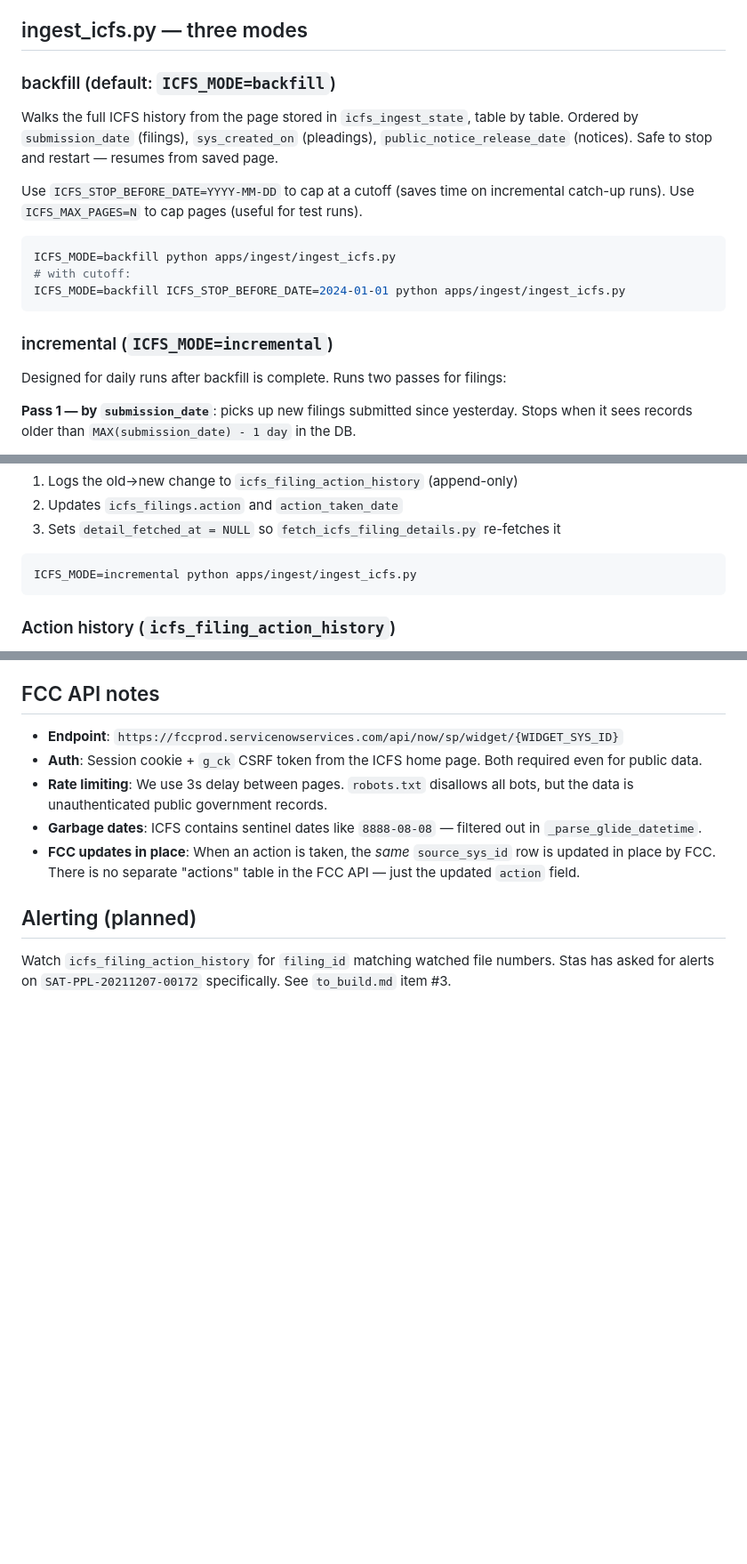
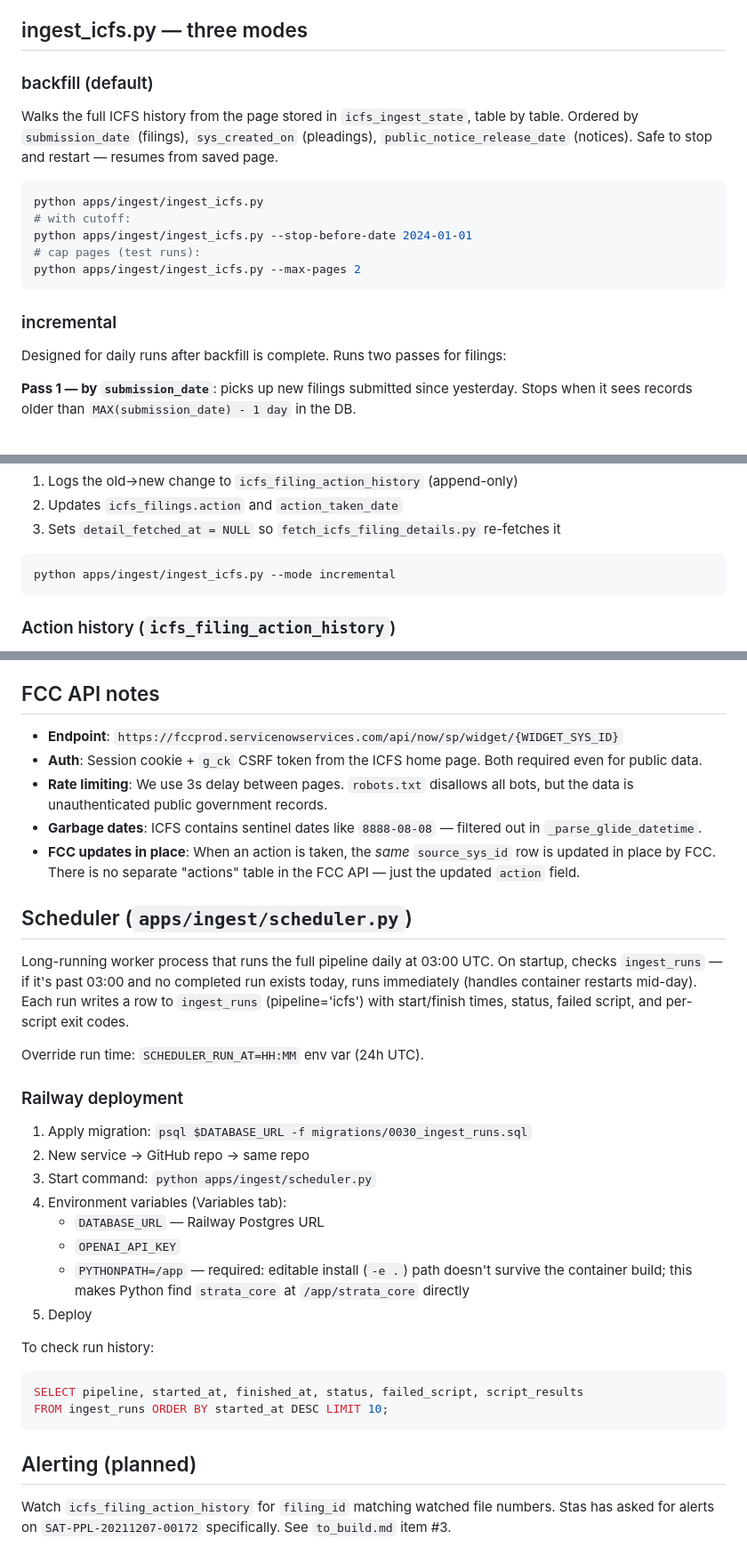
Before and after one commit to brandonorourke/strata, a Markdown page: docs/ingest.md, 3 parts joined by grey strips. Shown at 89% size. Drawn GitHub-style; blank space fills up the shorter version.

````diff
--- a/docs/ingest.md
+++ b/docs/ingest.md
@@ -23,22 +23,21 @@ This means the entity timeline sorts actions by when the FCC acted, and pending
 
 ## ingest_icfs.py — three modes
 
-### backfill (default: `ICFS_MODE=backfill`)
+### backfill (default)
 
 Walks the full ICFS history from the page stored in `icfs_ingest_state`, table by table.
 Ordered by `submission_date` (filings), `sys_created_on` (pleadings), `public_notice_release_date` (notices).
 Safe to stop and restart — resumes from saved page.
 
-Use `ICFS_STOP_BEFORE_DATE=YYYY-MM-DD` to cap at a cutoff (saves time on incremental catch-up runs).
-Use `ICFS_MAX_PAGES=N` to cap pages (useful for test runs).
-
 ```bash
-ICFS_MODE=backfill python apps/ingest/ingest_icfs.py
+python apps/ingest/ingest_icfs.py
 # with cutoff:
-ICFS_MODE=backfill ICFS_STOP_BEFORE_DATE=2024-01-01 python apps/ingest/ingest_icfs.py
+python apps/ingest/ingest_icfs.py --stop-before-date 2024-01-01
+# cap pages (test runs):
+python apps/ingest/ingest_icfs.py --max-pages 2
 ```
 
-### incremental (`ICFS_MODE=incremental`)
+### incremental
 
 Designed for daily runs after backfill is complete. Runs two passes for filings:
 
@@ -57,7 +56,7 @@ When an action change is detected on an existing filing, the script:
 3. Sets `detail_fetched_at = NULL` so `fetch_icfs_filing_details.py` re-fetches it
 
 ```bash
-ICFS_MODE=incremental python apps/ingest/ingest_icfs.py
+python apps/ingest/ingest_icfs.py --mode incremental
 ```
 
 ### Action history (`icfs_filing_action_history`)
@@ -73,6 +72,31 @@ Watching this table is how alerting works (e.g. alerting on SAT-PPL-20211207-001
 - **Garbage dates**: ICFS contains sentinel dates like `8888-08-08` — filtered out in `_parse_glide_datetime`.
 - **FCC updates in place**: When an action is taken, the *same* `source_sys_id` row is updated in place by FCC. There is no separate "actions" table in the FCC API — just the updated `action` field.
 
+## Scheduler (`apps/ingest/scheduler.py`)
+
+Long-running worker process that runs the full pipeline daily at 03:00 UTC.
+On startup, checks `ingest_runs` — if it's past 03:00 and no completed run exists today, runs immediately (handles container restarts mid-day).
+Each run writes a row to `ingest_runs` (pipeline='icfs') with start/finish times, status, failed script, and per-script exit codes.
+
+Override run time: `SCHEDULER_RUN_AT=HH:MM` env var (24h UTC).
+
+### Railway deployment
+
+1. Apply migration: `psql $DATABASE_URL -f migrations/0030_ingest_runs.sql`
+2. New service → GitHub repo → same repo
+3. Start command: `python apps/ingest/scheduler.py`
+4. Environment variables (Variables tab):
+   - `DATABASE_URL` — Railway Postgres URL
+   - `OPENAI_API_KEY`
+   - `PYTHONPATH=/app` — required: editable install (`-e .`) path doesn't survive the container build; this makes Python find `strata_core` at `/app/strata_core` directly
+5. Deploy
+
+To check run history:
+```sql
+SELECT pipeline, started_at, finished_at, status, failed_script, script_results
+FROM ingest_runs ORDER BY started_at DESC LIMIT 10;
+```
+
 ## Alerting (planned)
 
 Watch `icfs_filing_action_history` for `filing_id` matching watched file numbers.
````
